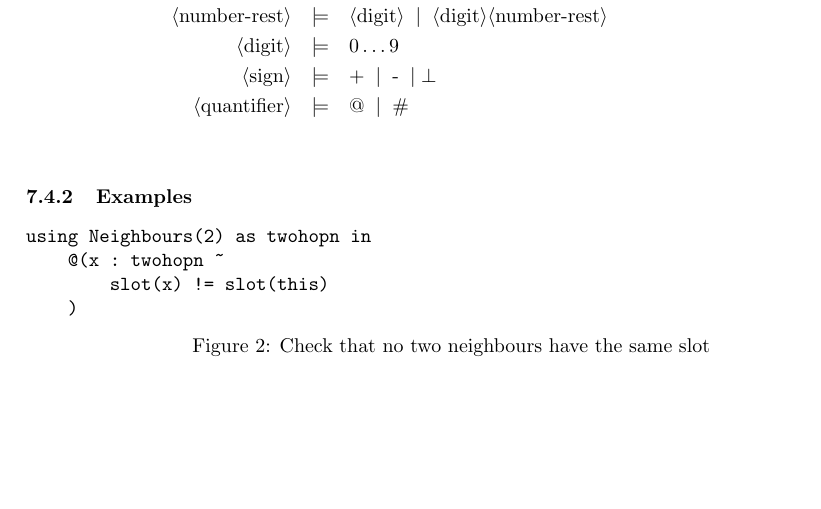
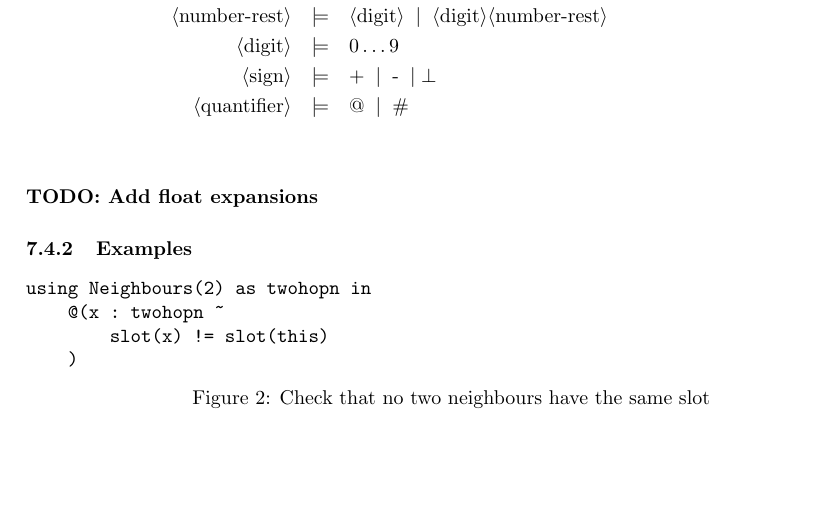
Before and after one commit to MBradbury/cs407-group-project, a LaTeX paper (Report/Report.tex, which reads Report/Predicates.tex): part of page 23 of 37, cut so that both start at the same text. Compiled offline with pdfLaTeX; a missing bibliography style is replaced by a similar one.

```diff
--- a/Report/Predicates.tex
+++ b/Report/Predicates.tex
@@ -180,6 +180,8 @@
 	\pn{quantifier} & \pp & \sm{@} \oo \sm{\#} \\
 \end{eqnarray*}
 
+\textbf{TODO: Add float expansions}
+
 \subsubsection{Examples}
 
 \begin{figure}[H]
```
Also changed, not shown: 2 other files.
